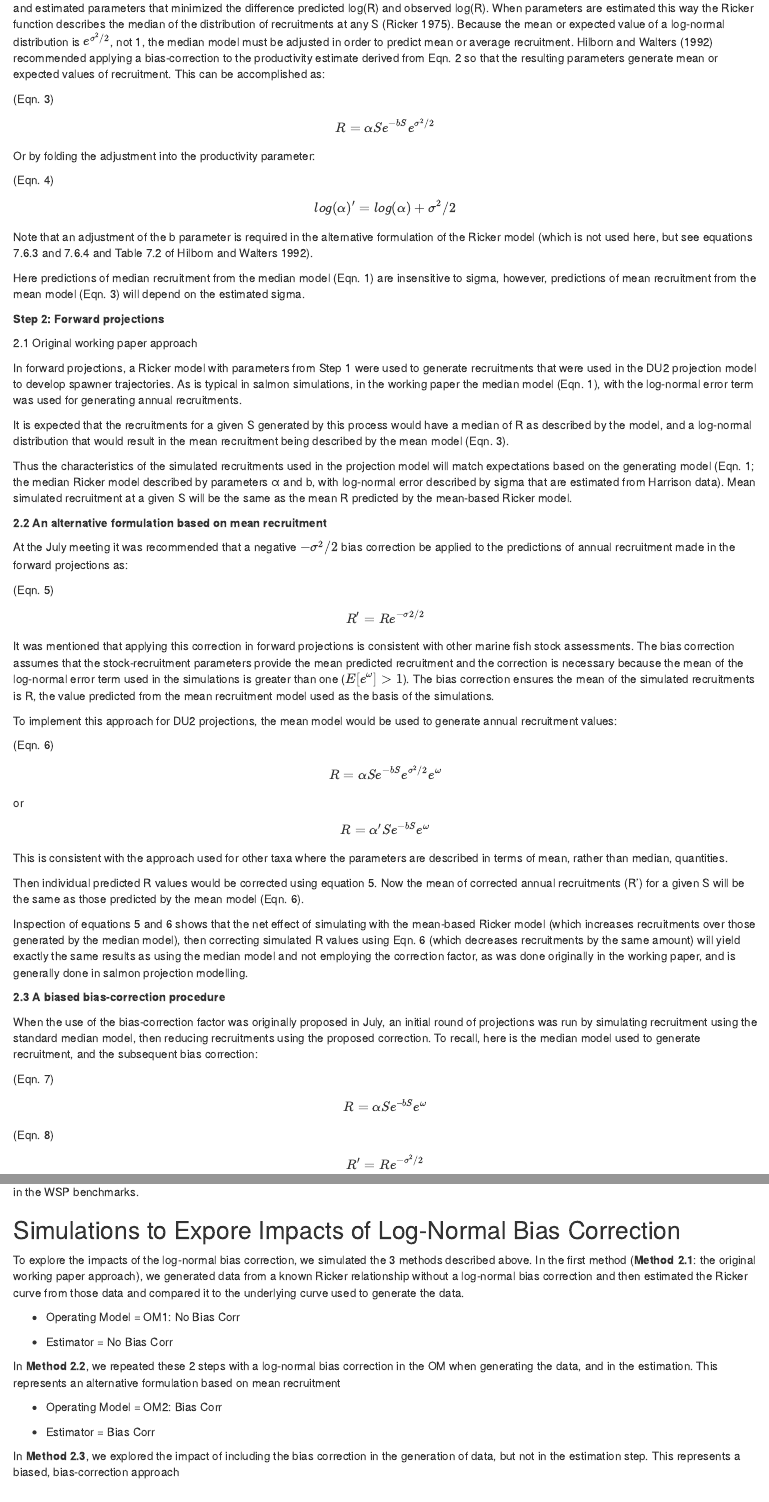
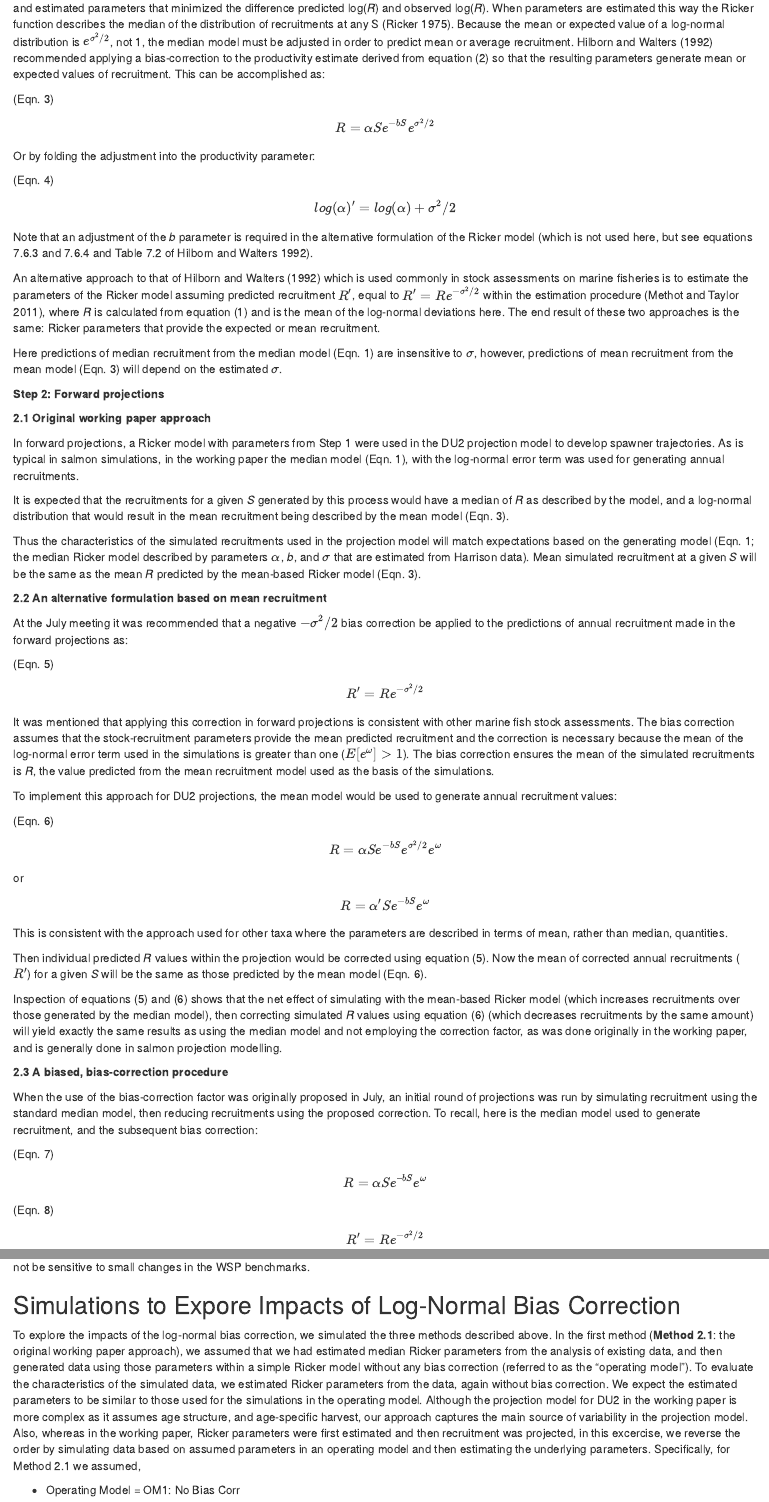
Before and after one commit to carrieholt/Log-Normal-Bias-Corr, an R Markdown document (LogNormBias.Rmd): the page in a window 1100 px wide, from 580 px down, and a second part further down, joined at a grey line. The pictures show the output file LogNormBias.html that the author committed with the source, opened offline.

Commit message:
revised rmd incorporating Mike's and Lauren's comments

```diff
--- a/LogNormBias.Rmd
+++ b/LogNormBias.Rmd
@@ -35,7 +35,7 @@ We linearized the equation to:
 
 (Eqn. 2)	$$log(R) = log(S) + log(α) – bS + \omega$$
 
-and estimated parameters that minimized the difference predicted log(R) and observed log(R). When parameters are estimated this way the Ricker function describes the median of the distribution of recruitments at any S (Ricker 1975). Because the mean or expected value of a log-normal distribution is $e^{σ^2/2}$, not 1, the median model must be adjusted in order to predict mean or average recruitment.  Hilborn and Walters (1992) recommended applying a bias-correction to the productivity estimate derived from Eqn. 2 so that the resulting parameters generate mean or expected values of recruitment. This can be accomplished as:
+and estimated parameters that minimized the difference predicted log(*R*) and observed log(*R*). When parameters are estimated this way the Ricker function describes the median of the distribution of recruitments at any S (Ricker 1975). Because the mean or expected value of a log-normal distribution is $e^{σ^2/2}$, not 1, the median model must be adjusted in order to predict mean or average recruitment.  Hilborn and Walters (1992) recommended applying a bias-correction to the productivity estimate derived from equation (2) so that the resulting parameters generate mean or expected values of recruitment. This can be accomplished as:
 
 (Eqn. 3)	$$R = αSe^{-bS}e^{σ^2/2}$$
 
@@ -43,28 +43,31 @@ Or by folding the adjustment into the productivity parameter:
 
 (Eqn. 4) $$log(α)’ = log(α) + σ^2/2$$
 
-Note that an adjustment of the b parameter is required in the alternative formulation of the Ricker model (which is not used here, but see equations 7.6.3 and 7.6.4 and Table 7.2 of Hilborn and Walters 1992).
+Note that an adjustment of the *b* parameter is required in the alternative formulation of the Ricker model (which is not used here, but see equations 7.6.3 and 7.6.4 and Table 7.2 of Hilborn and Walters 1992).
 
-Here predictions of median recruitment from the median model (Eqn. 1) are insensitive to sigma, however, predictions of mean recruitment from the mean model (Eqn. 3) will depend on the estimated sigma.
+An alternative approach to that of Hilborn and Walters (1992) which is used commonly in stock assessments on marine fisheries is to estimate the parameters of the Ricker model assuming predicted recruitment $R'$, equal to $R' = R e^{-σ^2/2}$ within the estimation procedure (Methot and Taylor 2011), where *R* is calculated from equation (1) and is the mean of the log-normal deviations here. The end result of these two approaches is the same: Ricker parameters that provide the expected or mean recruitment. <!--CH comment: Methot and Taylor (2011) further explore an additional scalar, b, to revise the -sig2/2 log-normal bias adjusment annually depending on the information about recrutiment deviations in the data-->
+
+Here predictions of median recruitment from the median model (Eqn. 1) are insensitive to $\sigma$, however, predictions of mean recruitment from the mean model (Eqn. 3) will depend on the estimated $\sigma$.
 
 __Step 2: Forward projections__
 
-2.1 Original working paper approach
+__2.1 Original working paper approach__
 
-In forward projections, a Ricker model with parameters from Step 1 were used to generate recruitments that were used in the DU2 projection model to develop spawner trajectories. As is typical in salmon simulations, in the working paper the median model (Eqn. 1), with the log-normal error term was used for generating annual recruitments.
+In forward projections, a Ricker model with parameters from Step 1 were used in the DU2 projection model to develop spawner trajectories. As is typical in salmon simulations, in the working paper the median model (Eqn. 1), with the log-normal error term was used for generating annual recruitments.
 
-It is expected that the recruitments for a given S generated by this process would have a median of R as described by the model, and a log-normal distribution that would result in the mean recruitment being described by the mean model (Eqn. 3).
+It is expected that the recruitments for a given *S* generated by this process would have a median of *R* as described by the model, and a log-normal distribution that would result in the mean recruitment being described by the mean model (Eqn. 3).
 
-Thus the characteristics of the simulated recruitments used in the projection model will match expectations based on the generating model (Eqn. 1; the median Ricker model described by parameters α and b, with log-normal error described by sigma that are estimated from Harrison data). Mean simulated recruitment at a given S will be the same as the mean R predicted by the mean-based Ricker model.
+Thus the characteristics of the simulated recruitments used in the projection model will match expectations based on the generating model (Eqn. 1; the median Ricker model described by parameters $\alpha$, *b*, and $\sigma$ that are estimated from Harrison data). Mean simulated recruitment at a given *S* will be the same as the mean *R* predicted by the mean-based Ricker model (Eqn. 3).
 
 __2.2 An alternative formulation based on mean recruitment__
 
 At the July meeting it was recommended that a negative $-σ^2/2$ bias correction be applied to the predictions of annual recruitment made in the forward projections as:
 
-(Eqn. 5)	$$R’ = R e^{-σ2/2}$$
+(Eqn. 5)	$$R’ = R e^{-σ^2/2}$$
 
-It was mentioned that applying this correction in forward projections is consistent with other marine fish stock assessments. The bias correction assumes that the stock-recruitment parameters provide the mean predicted recruitment and the correction is necessary because the mean of the log-normal error term used in the simulations is greater than one ($E[e^\omega]>1$). The bias correction ensures the mean of the simulated recruitments is R, the value predicted from the mean recruitment model used as the basis of the simulations.
+It was mentioned that applying this correction in forward projections is consistent with other marine fish stock assessments. The bias correction assumes that the stock-recruitment parameters provide the mean predicted recruitment and the correction is necessary because the mean of the log-normal error term used in the simulations is greater than one ($E[e^\omega]>1$). The bias correction ensures the mean of the simulated recruitments is *R*, the value predicted from the mean recruitment model used as the basis of the simulations.
 
+<!--CH comment: I don't find this next sentence helpful, as we did not implement this equation in the simulation excercise or in the WP. Instead: "To implement this approach, parameters should provide mean, not median, predicted recruitments, which can be estimated as in Hilborn and Walters (1992) (rearranged in Eqn. 6), or by including predicted recruitments equal Equation (5) within the estimation procedure. This latter approach was used in the simulation excercise below.-->
 To implement this approach for DU2 projections, the mean model would be used to generate annual recruitment values:
 
 (Eqn. 6)	$$R = αSe^{-bS}e^{σ^2/2}e^\omega$$  or
@@ -72,12 +75,12 @@ $$R = α’Se^{-bS}e^\omega$$
 
 This is consistent with the approach used for other taxa where the parameters are described in terms of mean, rather than median, quantities.
 
-Then individual predicted R values would be corrected using equation 5. Now the mean of corrected annual recruitments (R’) for a given S will be the same as those predicted by the mean model (Eqn. 6).
+Then individual predicted *R* values within the projection would be corrected using equation (5). Now the mean of corrected annual recruitments ($R’$) for a given *S* will be the same as those predicted by the mean model (Eqn. 6).
 
-Inspection of equations 5 and 6 shows that the net effect of simulating with the mean-based Ricker model (which increases recruitments over those generated by the median model), then correcting simulated R values using Eqn. 6 (which decreases recruitments by the same amount) will yield exactly the same results as using the median model and not employing the correction factor, as was done originally in the working paper, and is generally done in salmon projection modelling.
+Inspection of equations (5) and (6) shows that the net effect of simulating with the mean-based Ricker model (which increases recruitments over those generated by the median model), then correcting simulated *R* values using equation (6) (which decreases recruitments by the same amount) will yield exactly the same results as using the median model and not employing the correction factor, as was done originally in the working paper, and is generally done in salmon projection modelling.
 
 
-__2.3 A biased bias-correction procedure__
+__2.3 A biased, bias-correction procedure__
 
 When the use of the bias-correction factor was originally proposed in July, an initial round of projections was run by simulating recruitment using the standard median model, then reducing recruitments using the proposed correction.
 To recall, here is the median model used to generate recruitment, and the subsequent bias correction:
@@ -102,19 +105,19 @@ In the working paper, WSP benchmarks for DU2 that had been previously developed
 ## Simulations to Expore Impacts of Log-Normal Bias Correction
 
 
-To explore the impacts of the log-normal bias correction, we simulated the 3 methods described above. In the first method (__Method 2.1__: the original working paper approach), we generated data from a known Ricker relationship without a log-normal bias correction and then estimated the Ricker curve from those data and compared it to the underlying curve used to generate the data.
+To explore the impacts of the log-normal bias correction, we simulated the three methods described above. In the first method (__Method 2.1__: the original working paper approach), we assumed that we had estimated median Ricker parameters from the analysis of existing data, and then generated data using those parameters within a simple Ricker model without any bias correction (referred to as the "operating model"). To evaluate the characteristics of the simulated data, we estimated Ricker parameters from the data, again without bias correction. We expect the estimated parameters to be similar to those used for the simulations in the operating model. Although the projection model for DU2 in the working paper is more complex as it assumes age structure, and age-specific harvest, our approach captures the main source of variability in the projection model. Also, whereas in the working paper, Ricker parameters were first estimated and then recruitment was projected, in this excercise, we reverse the order by simulating data based on assumed parameters in an operating model and then estimating the underlying parameters. Specifically, for Method 2.1 we assumed,
 
  + Operating Model = OM1: No Bias Corr
 
  + Estimator =  No Bias Corr
 
-In __Method 2.2__, we repeated these 2 steps with a log-normal bias correction in the OM when generating the data, and in the estimation. This represents an alternative formulation based on mean recruitment
+In __Method 2.2__, we repeated these 2 steps but assumed mean parameters from the analysis of existing data and applied the bias correction when generating data in the operating model. We then estimated Ricker parameters using an estimation approach based on mean recruitment that accounted for the log-normal bias. This represents an alternative formulation based on mean recruitment.
 
  + Operating Model = OM2: Bias Corr
 
  + Estimator =  Bias Corr
 
-In __Method 2.3__, we explored the impact of including the bias correction in the generation of data, but not in the estimation step. This represents a biased, bias-correction approach
+In __Method 2.3__, we applied the bias correction when generating data in the operating model. We then estimated parameters of the Ricker model using the original estimation procedure for the median recruitment without a log-normal bias correction. This is a biased approach due to the inconsistency between estimation and data generation, comparable to that attempted in the revision of the working paper.
 
  + Operating Model = OM3: Bias Corr
 
```
Also changed, not shown: Functions.R (+3 -0 lines), LogNormBias.html, LogNormBias.Rmd (26 more changed lines).
